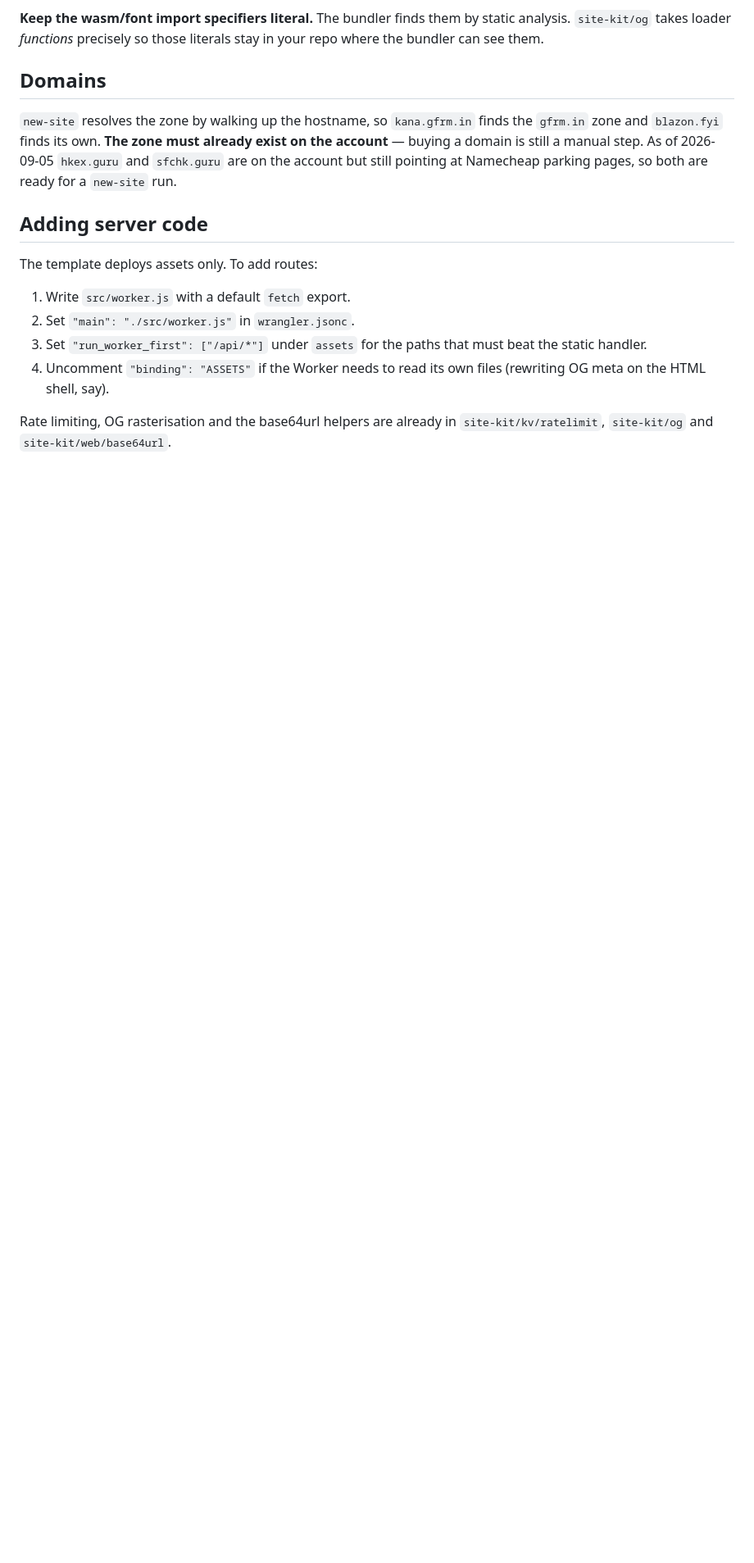
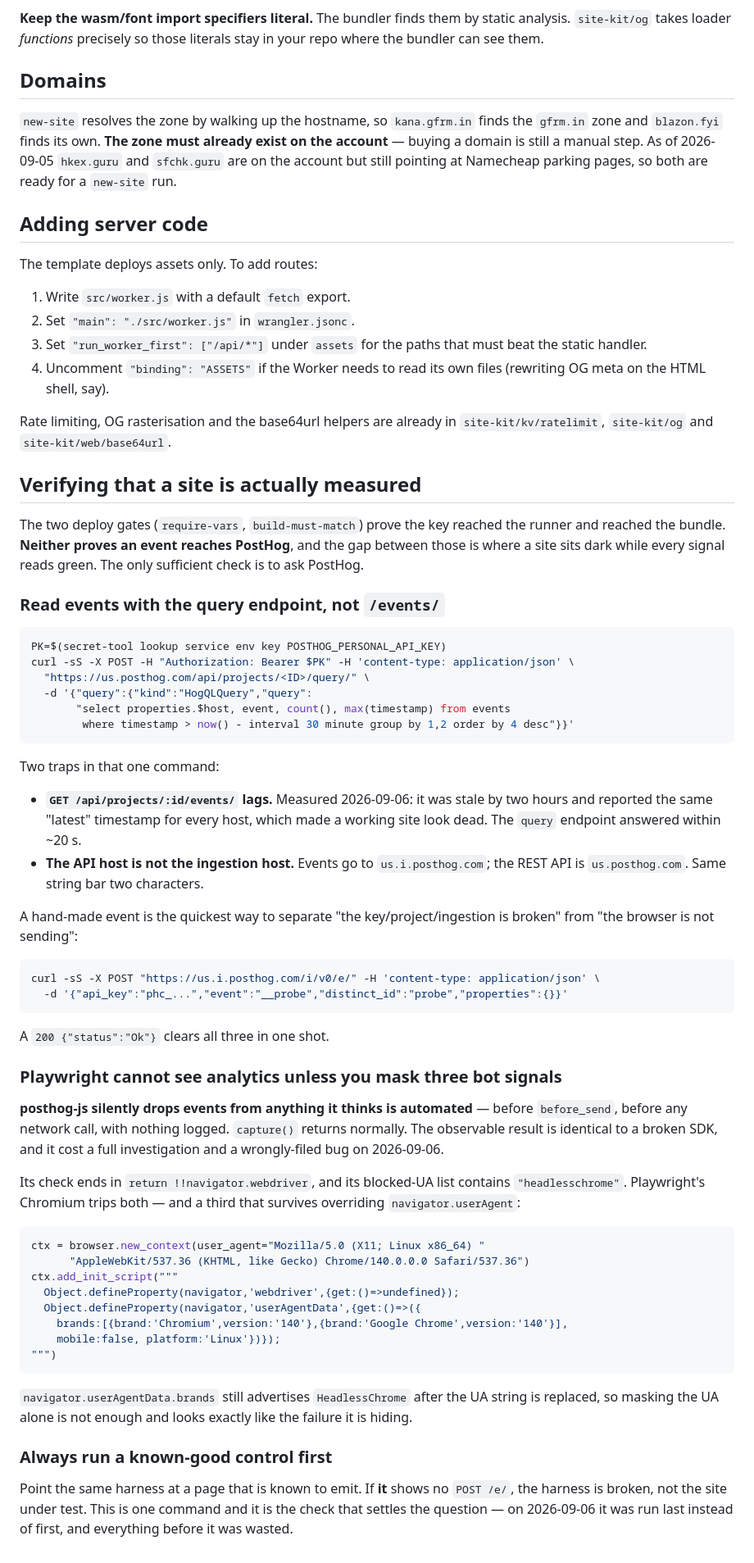
Before and after one commit to gfrmin/site-kit, a Markdown page: docs/NEW-SITE.md, the part around the change. Shown at 82% size. Drawn GitHub-style; blank space fills up the shorter version.

Commit message:
Write down how to verify a site is actually measured (#2)
The deploy gates prove a key reached the runner and the bundle. Neither proves
an event reaches PostHog, and that gap cost an afternoon and a wrongly-filed bug.

Three traps, all measured 2026-09-06:

  - posthog-js silently drops events from automated browsers, before before_send
    and before any request, logging nothing. Playwright trips three separate
    signals and `navigator.userAgentData.brands` still says HeadlessChrome after
    you override navigator.userAgent. Indistinguishable from a broken SDK.
  - GET /api/projects/:id/events/ was stale by two hours and reported one
    "latest" timestamp for every host. The query endpoint answered in ~20s.
  - The API host (us.posthog.com) is not the ingestion host (us.i.posthog.com).

And the rule that would have caught all of it in one command: point the harness
at a known-good page first. A control that fails means the instrument is broken.
It was run last rather than first.

Co-authored-by: Guy Freeman <guy@publicdatamarket.com>

````diff
--- a/docs/NEW-SITE.md
+++ b/docs/NEW-SITE.md
@@ -119,3 +119,72 @@ The template deploys assets only. To add routes:
 
 Rate limiting, OG rasterisation and the base64url helpers are already in
 `site-kit/kv/ratelimit`, `site-kit/og` and `site-kit/web/base64url`.
+
+## Verifying that a site is actually measured
+
+The two deploy gates (`require-vars`, `build-must-match`) prove the key reached
+the runner and reached the bundle. **Neither proves an event reaches PostHog**,
+and the gap between those is where a site sits dark while every signal reads
+green. The only sufficient check is to ask PostHog.
+
+### Read events with the query endpoint, not `/events/`
+
+```sh
+PK=$(secret-tool lookup service env key POSTHOG_PERSONAL_API_KEY)
+curl -sS -X POST -H "Authorization: Bearer $PK" -H 'content-type: application/json' \
+  "https://us.posthog.com/api/projects/<ID>/query/" \
+  -d '{"query":{"kind":"HogQLQuery","query":
+       "select properties.$host, event, count(), max(timestamp) from events
+        where timestamp > now() - interval 30 minute group by 1,2 order by 4 desc"}}'
+```
+
+Two traps in that one command:
+
+- **`GET /api/projects/:id/events/` lags.** Measured 2026-09-06: it was stale by
+  two hours and reported the same "latest" timestamp for every host, which made
+  a working site look dead. The `query` endpoint answered within ~20 s.
+- **The API host is not the ingestion host.** Events go to `us.i.posthog.com`;
+  the REST API is `us.posthog.com`. Same string bar two characters.
+
+A hand-made event is the quickest way to separate "the key/project/ingestion is
+broken" from "the browser is not sending":
+
+```sh
+curl -sS -X POST "https://us.i.posthog.com/i/v0/e/" -H 'content-type: application/json' \
+  -d '{"api_key":"phc_...","event":"__probe","distinct_id":"probe","properties":{}}'
+```
+
+A `200 {"status":"Ok"}` clears all three in one shot.
+
+### Playwright cannot see analytics unless you mask three bot signals
+
+**posthog-js silently drops events from anything it thinks is automated** —
+before `before_send`, before any network call, with nothing logged. `capture()`
+returns normally. The observable result is identical to a broken SDK, and it
+cost a full investigation and a wrongly-filed bug on 2026-09-06.
+
+Its check ends in `return !!navigator.webdriver`, and its blocked-UA list
+contains `"headlesschrome"`. Playwright's Chromium trips both — and a third that
+survives overriding `navigator.userAgent`:
+
+```python
+ctx = browser.new_context(user_agent="Mozilla/5.0 (X11; Linux x86_64) "
+      "AppleWebKit/537.36 (KHTML, like Gecko) Chrome/140.0.0.0 Safari/537.36")
+ctx.add_init_script("""
+  Object.defineProperty(navigator,'webdriver',{get:()=>undefined});
+  Object.defineProperty(navigator,'userAgentData',{get:()=>({
+    brands:[{brand:'Chromium',version:'140'},{brand:'Google Chrome',version:'140'}],
+    mobile:false, platform:'Linux'})});
+""")
+```
+
+`navigator.userAgentData.brands` still advertises `HeadlessChrome` after the UA
+string is replaced, so masking the UA alone is not enough and looks exactly like
+the failure it is hiding.
+
+### Always run a known-good control first
+
+Point the same harness at a page that is known to emit. If **it** shows no
+`POST /e/`, the harness is broken, not the site under test. This is one command
+and it is the check that settles the question — on 2026-09-06 it was run last
+instead of first, and everything before it was wasted.
````
